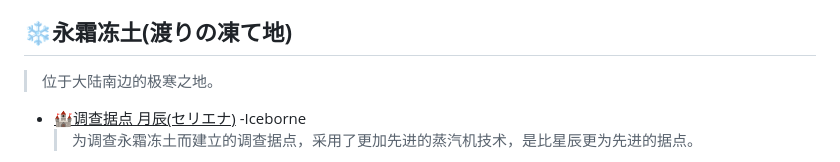
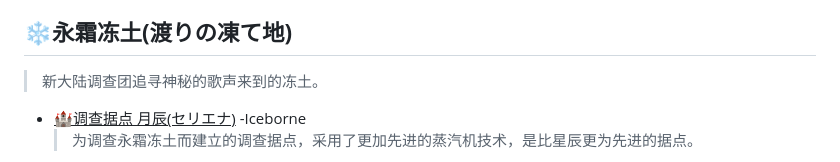
Before and after one commit to lvyin555/lvyin555, a Markdown page: monster hunter/Locations.md, the part around the change. GitHub-like rendering.

```diff
--- a/monster hunter/Locations.md
+++ b/monster hunter/Locations.md
@@ -384,7 +384,7 @@
   - 🌳聚魔之地(導きの地) -Iceborne
   - 🪨幽境之谷(幽境の谷) -Iceborne
 ## **❄️永霜冻土(渡りの凍て地)**
-  > 位于大陆南边的极寒之地。
+  > 新大陆调查团追寻神秘的歌声来到的冻土。
   - <ins>🏰调查据点 月辰(セリエナ)</ins> -Iceborne
     > 为调查永霜冻土而建立的调查据点，采用了更加先进的蒸汽机技术，是比星辰更为先进的据点。
     - 🏰兵器置放处(兵器置き場) -Iceborne
```
